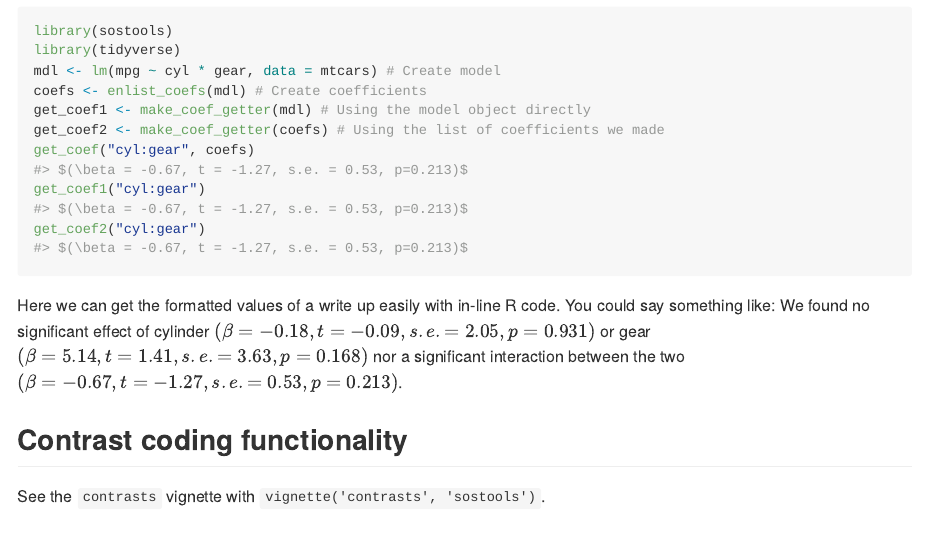
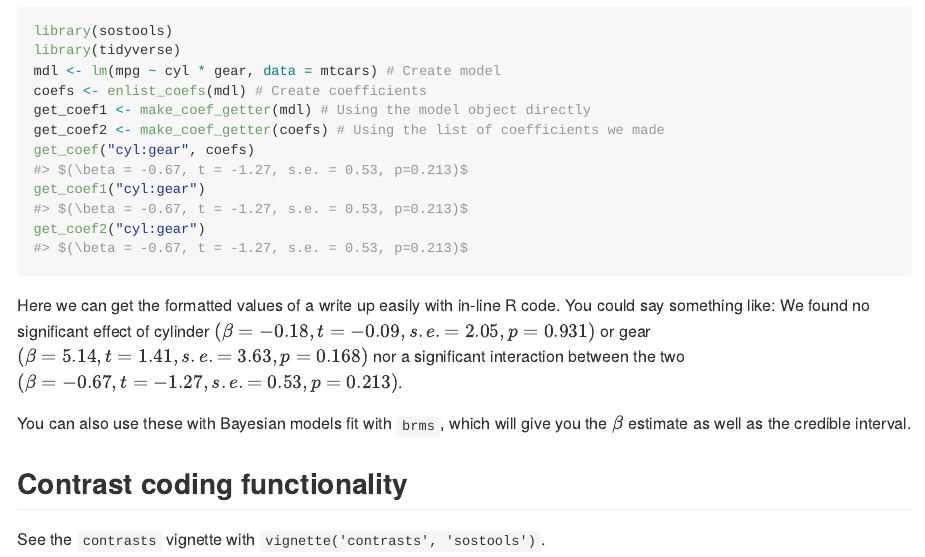
Before and after one commit to tsostarics/sostools, an R Markdown document (README.Rmd): the page in a window 1100 px wide, from 540 px down. Rendered offline with R 4.5, knitr and Pandoc, with nearby package versions.

Commit message:
update readme with note on brmsfit support

```diff
--- a/README.Rmd
+++ b/README.Rmd
@@ -56,6 +56,9 @@ You could say something like: We found no significant effect of cylinder
 `r get_coef2("cyl")` or gear `r get_coef2("gear")` nor a significant interaction
 between the two `r get_coef2("cyl:gear")`.
 
+You can also use these with Bayesian models fit with `brms`, which will give you
+the $\beta$ estimate as well as the credible interval.
+
 ## Contrast coding functionality
 
 See the `contrasts` vignette with `vignette('contrasts', 'sostools')`.
```
Also changed, not shown: README.md.
